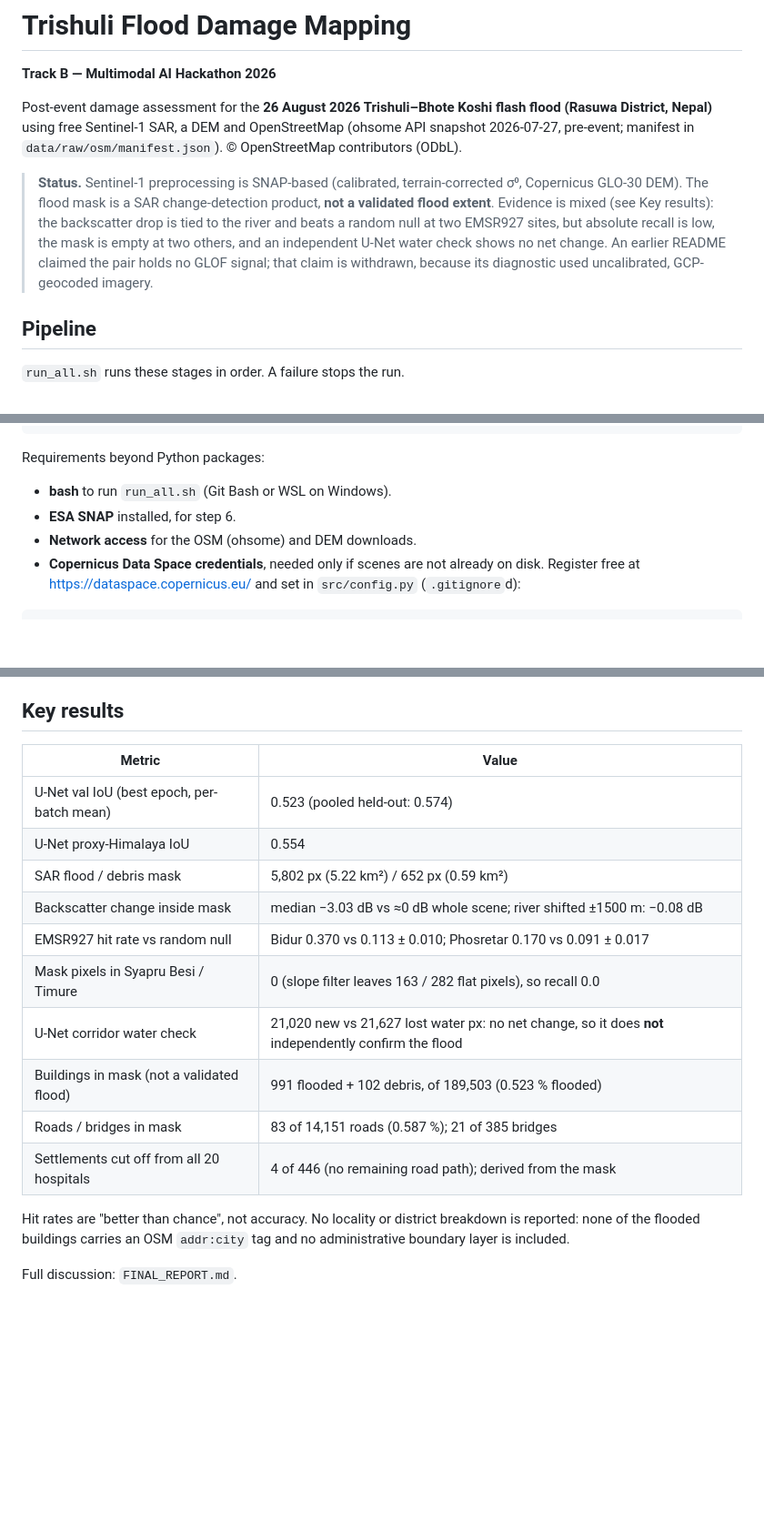
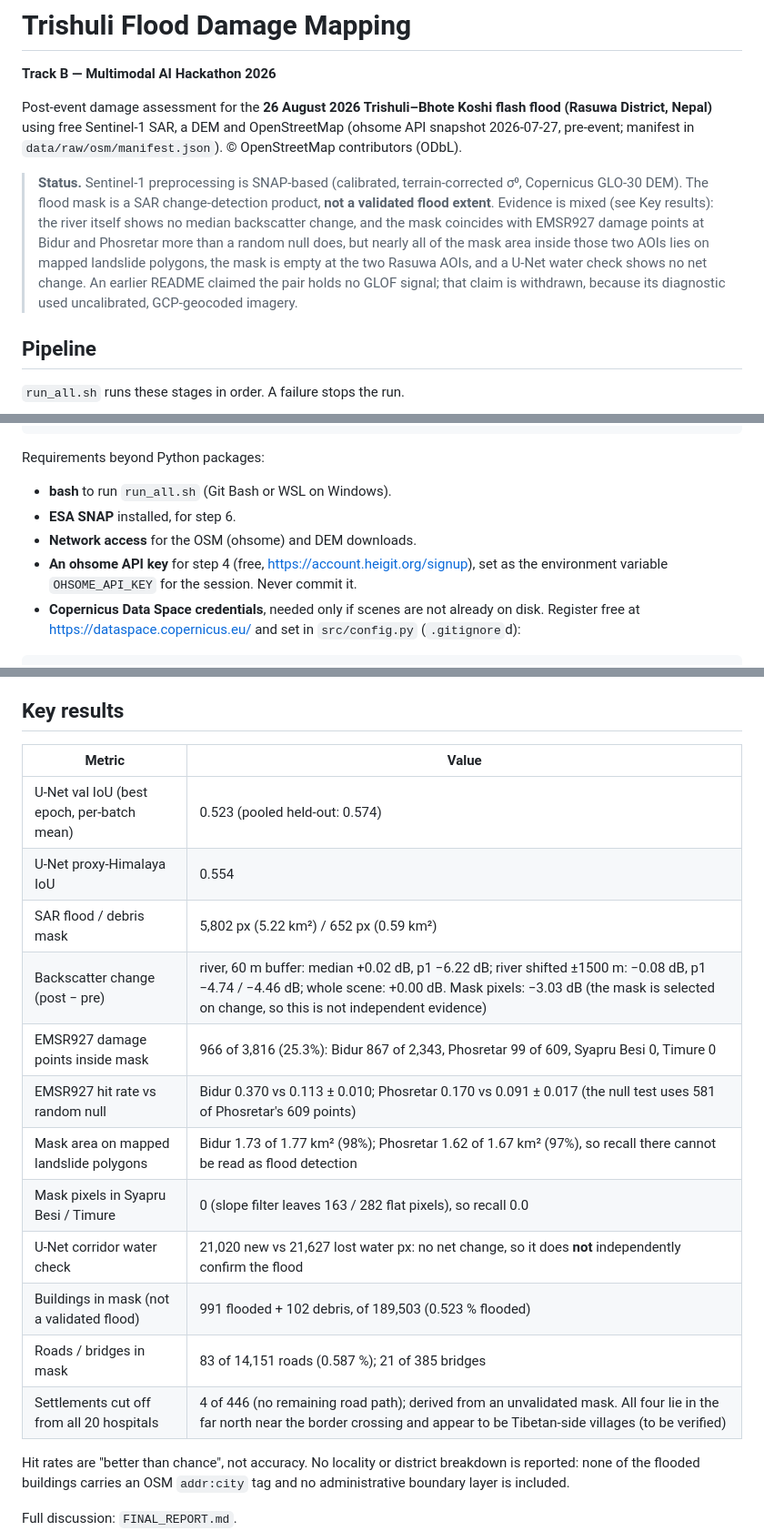
Before and after one commit to MANIKANTH678/trishuli-flood-mapping, a Markdown page: README.md, 3 parts joined by grey strips. Shown at 91% size. Drawn GitHub-style; blank space fills up the shorter version.

Commit message:
README: correct status and key results (river median flat, mask on landslides, recall 25.3%)

```diff
--- a/README.md
+++ b/README.md
@@ -9,11 +9,13 @@ OpenStreetMap (ohsome API snapshot 2026-07-27, pre-event; manifest in
 
 > **Status.** Sentinel-1 preprocessing is SNAP-based (calibrated, terrain-corrected
 > σ⁰, Copernicus GLO-30 DEM). The flood mask is a SAR change-detection product, **not a
-> validated flood extent**. Evidence is mixed (see Key results): the backscatter drop is
-> tied to the river and beats a random null at two EMSR927 sites, but absolute recall is
-> low, the mask is empty at two others, and an independent U-Net water check shows no net
-> change. An earlier README claimed the pair holds no GLOF signal; that claim is
-> withdrawn, because its diagnostic used uncalibrated, GCP-geocoded imagery.
+> validated flood extent**. Evidence is mixed (see Key results): the river itself shows no
+> median backscatter change, and the mask coincides with EMSR927 damage points at Bidur and
+> Phosretar more than a random null does, but nearly all of the mask area inside those two
+> AOIs lies on mapped landslide polygons, the mask is empty at the two Rasuwa AOIs, and a
+> U-Net water check shows no net change. An earlier README claimed the pair holds no GLOF
+> signal; that claim is withdrawn, because its diagnostic used uncalibrated, GCP-geocoded
+> imagery.
 
 ## Pipeline
 
@@ -59,6 +61,8 @@ Requirements beyond Python packages:
 - **bash** to run `run_all.sh` (Git Bash or WSL on Windows).
 - **ESA SNAP** installed, for step 6.
 - **Network access** for the OSM (ohsome) and DEM downloads.
+- **An ohsome API key** for step 4 (free, https://account.heigit.org/signup), set as the
+  environment variable `OHSOME_API_KEY` for the session. Never commit it.
 - **Copernicus Data Space credentials**, needed only if scenes are not already on disk.
   Register free at https://dataspace.copernicus.eu/ and set in `src/config.py`
   (`.gitignore`d):
@@ -101,18 +105,20 @@ final F1 **0.593**. Proxy-Himalaya (India + Pakistan) IoU **0.554**.
 
 ## Key results
 
-| Metric                                     | Value                                                                                                 |
-| ------------------------------------------ | ----------------------------------------------------------------------------------------------------- |
-| U-Net val IoU (best epoch, per-batch mean) | 0.523 (pooled held-out: 0.574)                                                                        |
-| U-Net proxy-Himalaya IoU                   | 0.554                                                                                                 |
-| SAR flood / debris mask                    | 5,802 px (5.22 km²) / 652 px (0.59 km²)                                                               |
-| Backscatter change inside mask             | median −3.03 dB vs ≈0 dB whole scene; river shifted ±1500 m: −0.08 dB                                 |
-| EMSR927 hit rate vs random null            | Bidur 0.370 vs 0.113 ± 0.010; Phosretar 0.170 vs 0.091 ± 0.017                                        |
-| Mask pixels in Syapru Besi / Timure        | 0 (slope filter leaves 163 / 282 flat pixels), so recall 0.0                                          |
-| U-Net corridor water check                 | 21,020 new vs 21,627 lost water px: no net change, so it does **not** independently confirm the flood |
-| Buildings in mask (not a validated flood)  | 991 flooded + 102 debris, of 189,503 (0.523 % flooded)                                                |
-| Roads / bridges in mask                    | 83 of 14,151 roads (0.587 %); 21 of 385 bridges                                                       |
-| Settlements cut off from all 20 hospitals  | 4 of 446 (no remaining road path); derived from the mask                                              |
+| Metric                                     | Value                                                                                                                                                                                                                      |
+| ------------------------------------------ | -------------------------------------------------------------------------------------------------------------------------------------------------------------------------------------------------------------------------- |
+| U-Net val IoU (best epoch, per-batch mean) | 0.523 (pooled held-out: 0.574)                                                                                                                                                                                             |
+| U-Net proxy-Himalaya IoU                   | 0.554                                                                                                                                                                                                                      |
+| SAR flood / debris mask                    | 5,802 px (5.22 km²) / 652 px (0.59 km²)                                                                                                                                                                                    |
+| Backscatter change (post − pre)            | river, 60 m buffer: median +0.02 dB, p1 −6.22 dB; river shifted ±1500 m: −0.08 dB, p1 −4.74 / −4.46 dB; whole scene: +0.00 dB. Mask pixels: −3.03 dB (the mask is selected on change, so this is not independent evidence) |
+| EMSR927 damage points inside mask          | 966 of 3,816 (25.3%): Bidur 867 of 2,343, Phosretar 99 of 609, Syapru Besi 0, Timure 0                                                                                                                                     |
+| EMSR927 hit rate vs random null            | Bidur 0.370 vs 0.113 ± 0.010; Phosretar 0.170 vs 0.091 ± 0.017 (the null test uses 581 of Phosretar's 609 points)                                                                                                          |
+| Mask area on mapped landslide polygons     | Bidur 1.73 of 1.77 km² (98%); Phosretar 1.62 of 1.67 km² (97%), so recall there cannot be read as flood detection                                                                                                          |
+| Mask pixels in Syapru Besi / Timure        | 0 (slope filter leaves 163 / 282 flat pixels), so recall 0.0                                                                                                                                                               |
+| U-Net corridor water check                 | 21,020 new vs 21,627 lost water px: no net change, so it does **not** independently confirm the flood                                                                                                                      |
+| Buildings in mask (not a validated flood)  | 991 flooded + 102 debris, of 189,503 (0.523 % flooded)                                                                                                                                                                     |
+| Roads / bridges in mask                    | 83 of 14,151 roads (0.587 %); 21 of 385 bridges                                                                                                                                                                            |
+| Settlements cut off from all 20 hospitals  | 4 of 446 (no remaining road path); derived from an unvalidated mask. All four lie in the far north near the border crossing and appear to be Tibetan-side villages (to be verified)                                        |
 
 Hit rates are "better than chance", not accuracy. No locality or district breakdown is
 reported: none of the flooded buildings carries an OSM `addr:city` tag and no administrative
```
